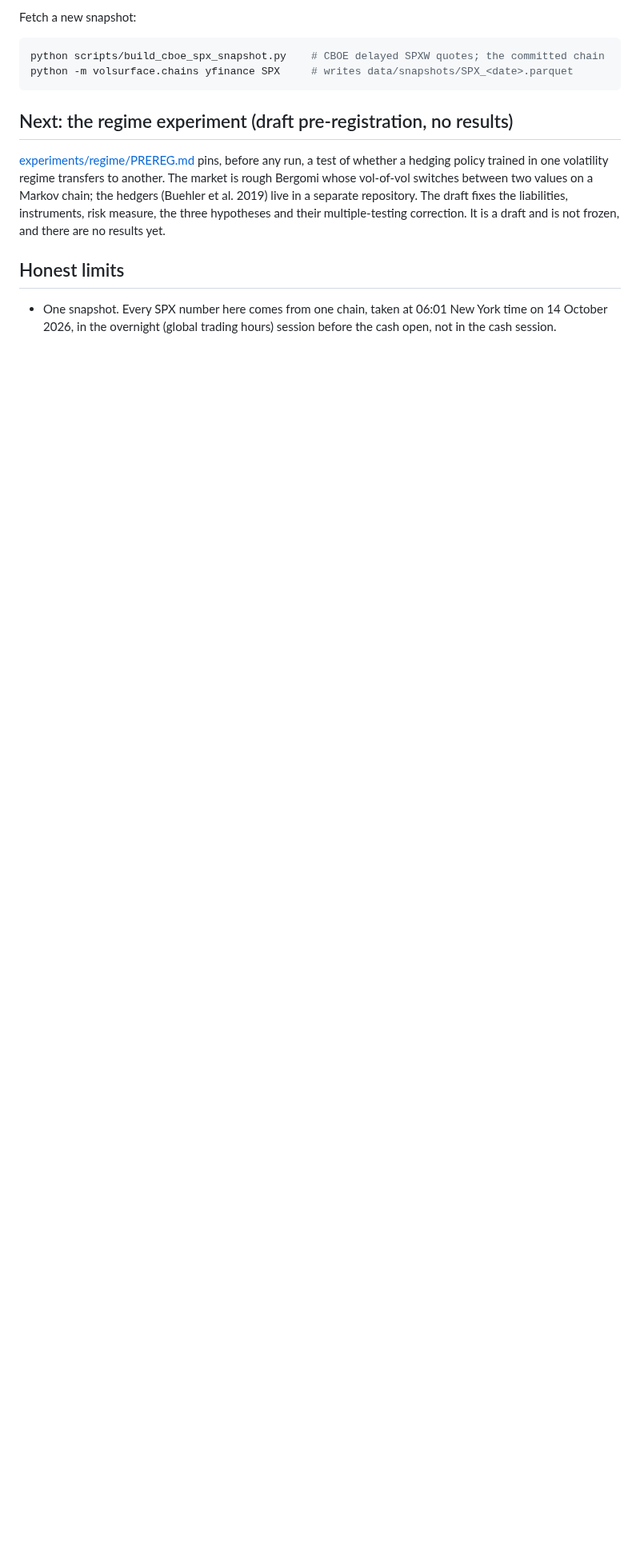
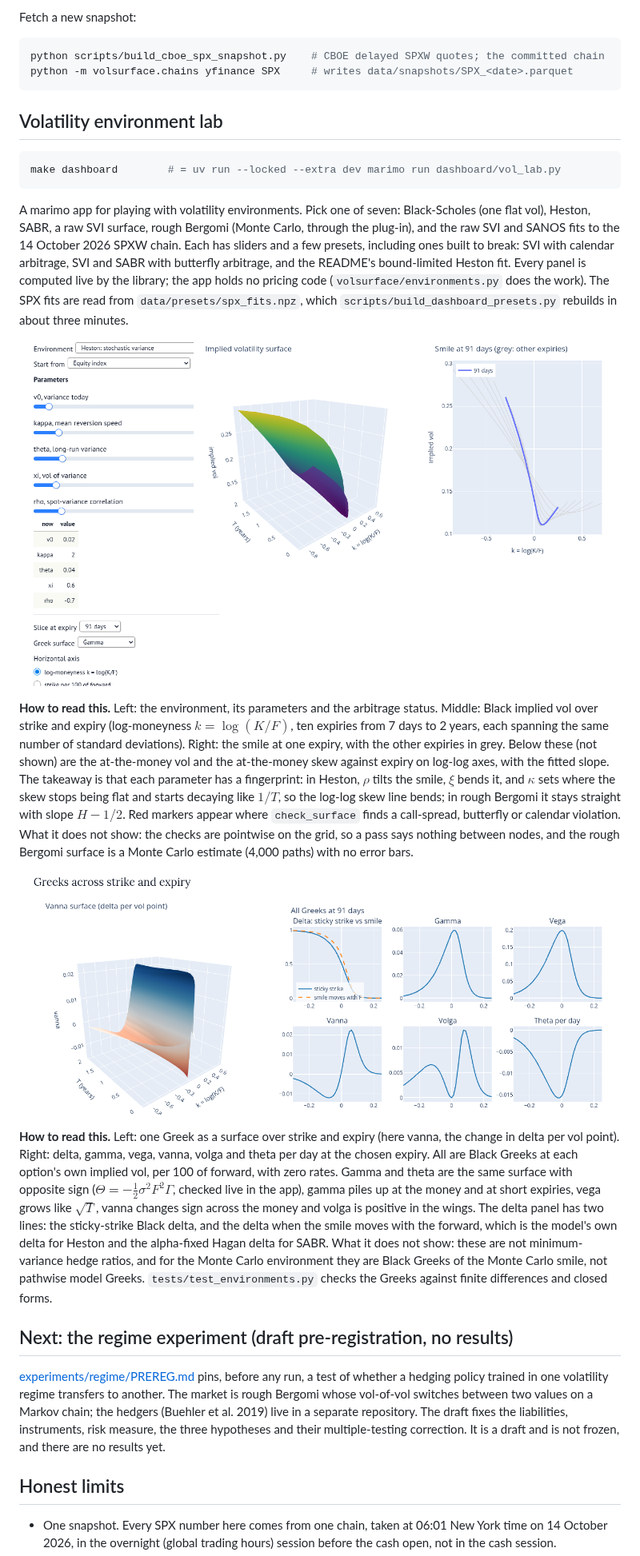
Before and after one commit to coreyjpritchard/volsurface, a Markdown page: README.md, the part around one of its changes. Shown at 80% size. Drawn GitHub-style; pictures changed too: docs/figures/dashboard_greeks.png (added), docs/figures/dashboard_surface.png (added); blank space fills up the shorter version.

````diff
--- a/README.md
+++ b/README.md
@@ -121,6 +122,52 @@ Fetch a new snapshot:
 python scripts/build_cboe_spx_snapshot.py    # CBOE delayed SPXW quotes; the committed chain
 python -m volsurface.chains yfinance SPX     # writes data/snapshots/SPX_<date>.parquet
 ```
+
+## Volatility environment lab
+
+```bash
+make dashboard        # = uv run --locked --extra dev marimo run dashboard/vol_lab.py
+```
+
+A marimo app for playing with volatility environments. Pick one of seven: Black-Scholes
+(one flat vol), Heston, SABR, a raw SVI surface, rough Bergomi (Monte Carlo, through the
+plug-in), and the raw SVI and SANOS fits to the 14 October 2026 SPXW chain. Each has
+sliders and a few presets, including ones built to break: SVI with calendar arbitrage,
+SVI and SABR with butterfly arbitrage, and the README's bound-limited Heston fit. Every
+panel is computed live by the library; the app holds no pricing code
+(`volsurface/environments.py` does the work). The SPX fits are read from
+`data/presets/spx_fits.npz`, which `scripts/build_dashboard_presets.py` rebuilds in about
+three minutes.
+
+![The dashboard: Heston controls, implied volatility surface and one smile](docs/figures/dashboard_surface.png)
+
+**How to read this.** Left: the environment, its parameters and the arbitrage status.
+Middle: Black implied vol over strike and expiry (log-moneyness $k = \log(K/F)$, ten
+expiries from 7 days to 2 years, each spanning the same number of standard deviations).
+Right: the smile at one expiry, with the other expiries in grey. Below these (not shown)
+are the at-the-money vol and the at-the-money skew against expiry on log-log axes, with
+the fitted slope. The takeaway is that each parameter has a fingerprint: in Heston,
+$\rho$ tilts the smile, $\xi$ bends it, and $\kappa$ sets where the skew stops being
+flat and starts decaying like $1/T$, so the log-log skew line bends; in rough Bergomi it
+stays straight with slope $H - 1/2$. Red markers appear where `check_surface` finds a
+call-spread, butterfly or calendar violation. What it does not show: the checks are
+pointwise on the grid, so a pass says nothing between nodes, and the rough Bergomi
+surface is a Monte Carlo estimate (4,000 paths) with no error bars.
+
+![The dashboard: a vanna surface and all six Greeks at one expiry](docs/figures/dashboard_greeks.png)
+
+**How to read this.** Left: one Greek as a surface over strike and expiry (here vanna,
+the change in delta per vol point). Right: delta, gamma, vega, vanna, volga and theta per
+day at the chosen expiry. All are Black Greeks at each option's own implied vol, per 100
+of forward, with zero rates. Gamma and theta are the same surface with opposite sign
+($\Theta = -\tfrac12\sigma^2F^2\Gamma$, checked live in the app), gamma piles up at the
+money and at short expiries, vega grows like $\sqrt T$, vanna changes sign across the
+money and volga is positive in the wings. The delta panel has two lines: the
+sticky-strike Black delta, and the delta when the smile moves with the forward, which is
+the model's own delta for Heston and the alpha-fixed Hagan delta for SABR. What it does
+not show: these are not minimum-variance hedge ratios, and for the Monte Carlo environment they are Black Greeks
+of the Monte Carlo smile, not pathwise model Greeks. `tests/test_environments.py` checks
+the Greeks against finite differences and closed forms.
 
 ## Next: the regime experiment (draft pre-registration, no results)
 
````
Also changed, not shown: other parts of README.md (+1 -0 lines), 7 other files.
